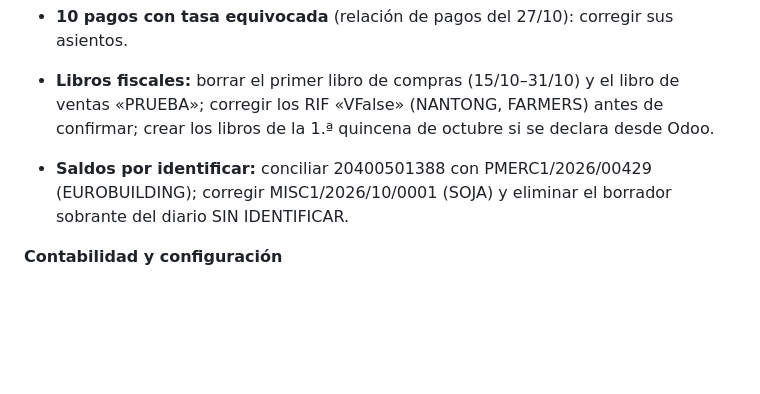
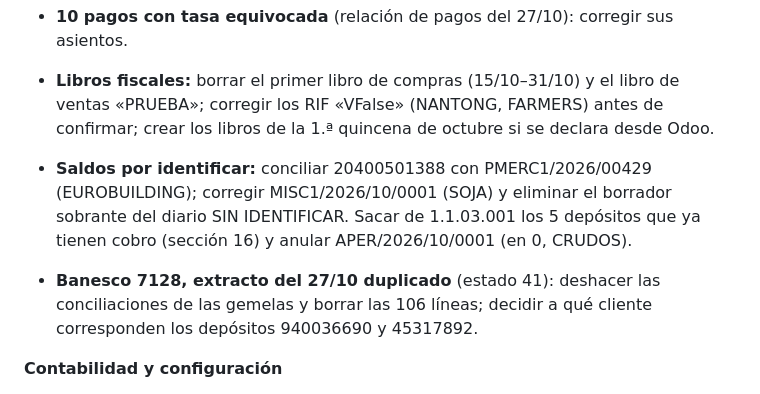
Before and after one commit to lstuard-gonzalez/manuales, a Markdown page: CONVERSACION.md, the part around one of its changes. GitHub-like rendering; blank space fills up the shorter version.

```diff
--- a/CONVERSACION.md
+++ b/CONVERSACION.md
@@ -165,7 +183,8 @@ Todo lo demás fue de solo lectura.
 - **10 pagos con tasa equivocada** (relación de pagos del 27/10): corregir sus asientos.
 - **Libros fiscales:** borrar el primer libro de compras (15/10–31/10) y el libro de ventas «PRUEBA»; corregir los RIF «VFalse» (NANTONG, FARMERS) antes de confirmar; crear los libros de la 1.ª quincena de octubre si se declara desde Odoo.
 
-- **Saldos por identificar:** conciliar 20400501388 con PMERC1/2026/00429 (EUROBUILDING); corregir MISC1/2026/10/0001 (SOJA) y eliminar el borrador sobrante del diario SIN IDENTIFICAR.
+- **Saldos por identificar:** conciliar 20400501388 con PMERC1/2026/00429 (EUROBUILDING); corregir MISC1/2026/10/0001 (SOJA) y eliminar el borrador sobrante del diario SIN IDENTIFICAR. Sacar de 1.1.03.001 los 5 depósitos que ya tienen cobro (sección 16) y anular APER/2026/10/0001 (en 0, CRUDOS).
+- **Banesco 7128, extracto del 27/10 duplicado** (estado 41): deshacer las conciliaciones de las gemelas y borrar las 106 líneas; decidir a qué cliente corresponden los depósitos 940036690 y 45317892.
 
 **Contabilidad y configuración**
 - Crear el modelo de conciliación «SALDO POR IDENTIFICAR» y decidir el tipo de la cuenta 1.1.03.001.
```
Also changed, not shown: other parts of CONVERSACION.md (+18 -0 lines).
